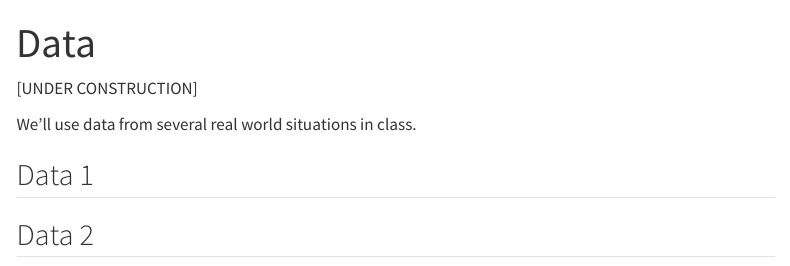
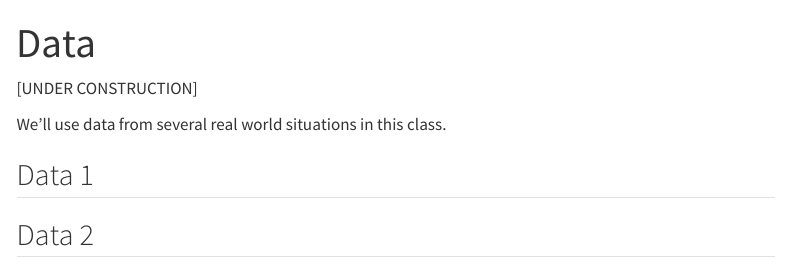
Before and after one commit to paciorek/course-site-quarto-test, a Quarto document (data.qmd): the page in a window 1100 px wide, from its top. Rendered offline with R 4.5, knitr and Pandoc in place of Quarto, with nearby package versions; menus at the side of the page are left out.

Commit message:
Make test change.

```diff
--- a/data.qmd
+++ b/data.qmd
@@ -4,7 +4,7 @@ title: "Data"
 
 [UNDER CONSTRUCTION]
 
-We'll use data from several real world situations in class.
+We'll use data from several real world situations in this class.
 
 ## Data 1
 
```
